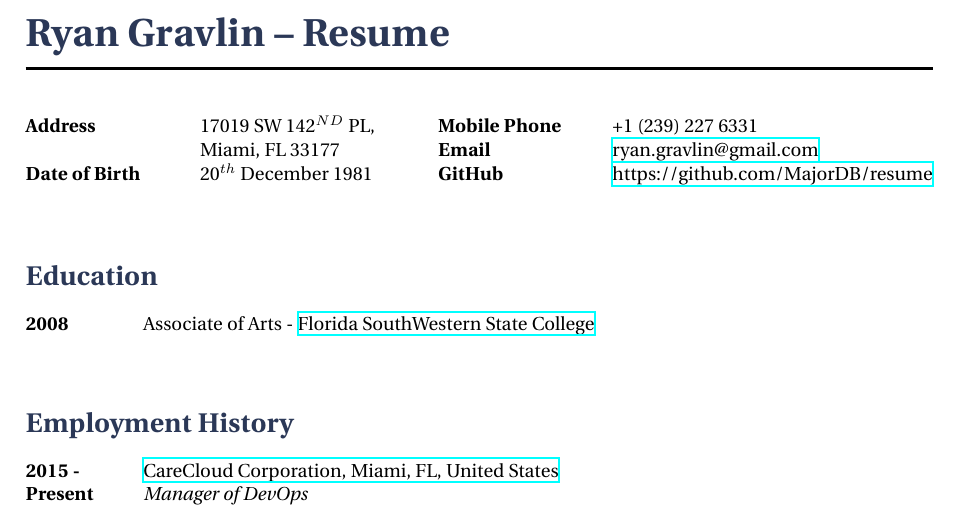
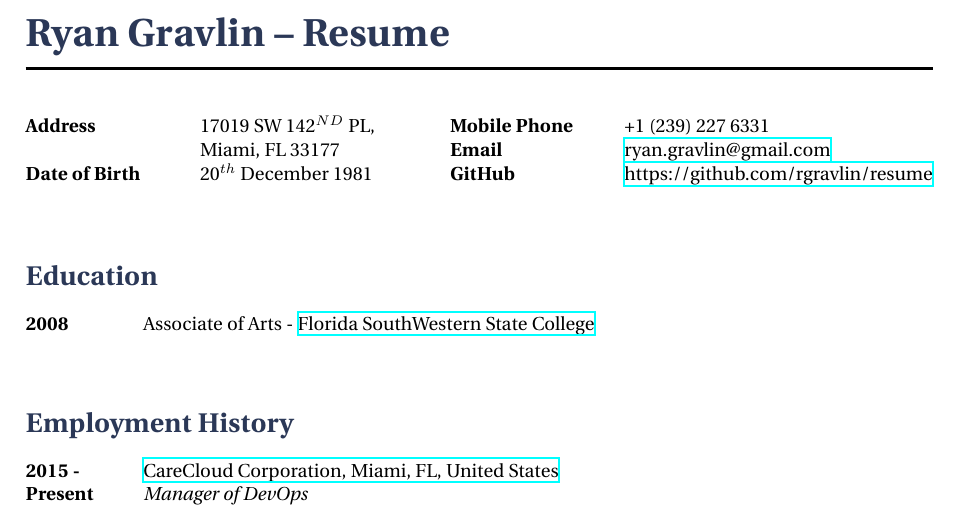
Before and after one commit to rgravlin/resume, a LaTeX CV (latex/cv_13.tex): part of page 1 of 3, cut so that both start at the same text. Compiled offline with XeLaTeX.

Commit message:
[FIX-02]: Fix GitHub URL

```diff
--- a/latex/cv_13.tex
+++ b/latex/cv_13.tex
@@ -27,7 +27,7 @@
 \hspace{3cm} \= \hspace{4cm} \= \kill % Spacing within the block
 {\bf Mobile Phone} \> +1 (239) 227 6331 \\ % Mobile phone
 {\bf Email} \> \href{mailto:ryan.gravlin@gmail.com}{ryan.gravlin@gmail.com} \\ % Email address
-{\bf GitHub} \> \href{https://github.com/MajorDB/resume}{https://github.com/MajorDB/resume} \\ % GitHub URL
+{\bf GitHub} \> \href{https://github.com/rgravlin/resume}{https://github.com/rgravlin/resume} \\ % GitHub URL
 \end{tabbing}}
 %----------------------------------------------------------------------------------------
 % EDUCATION SECTION
```
